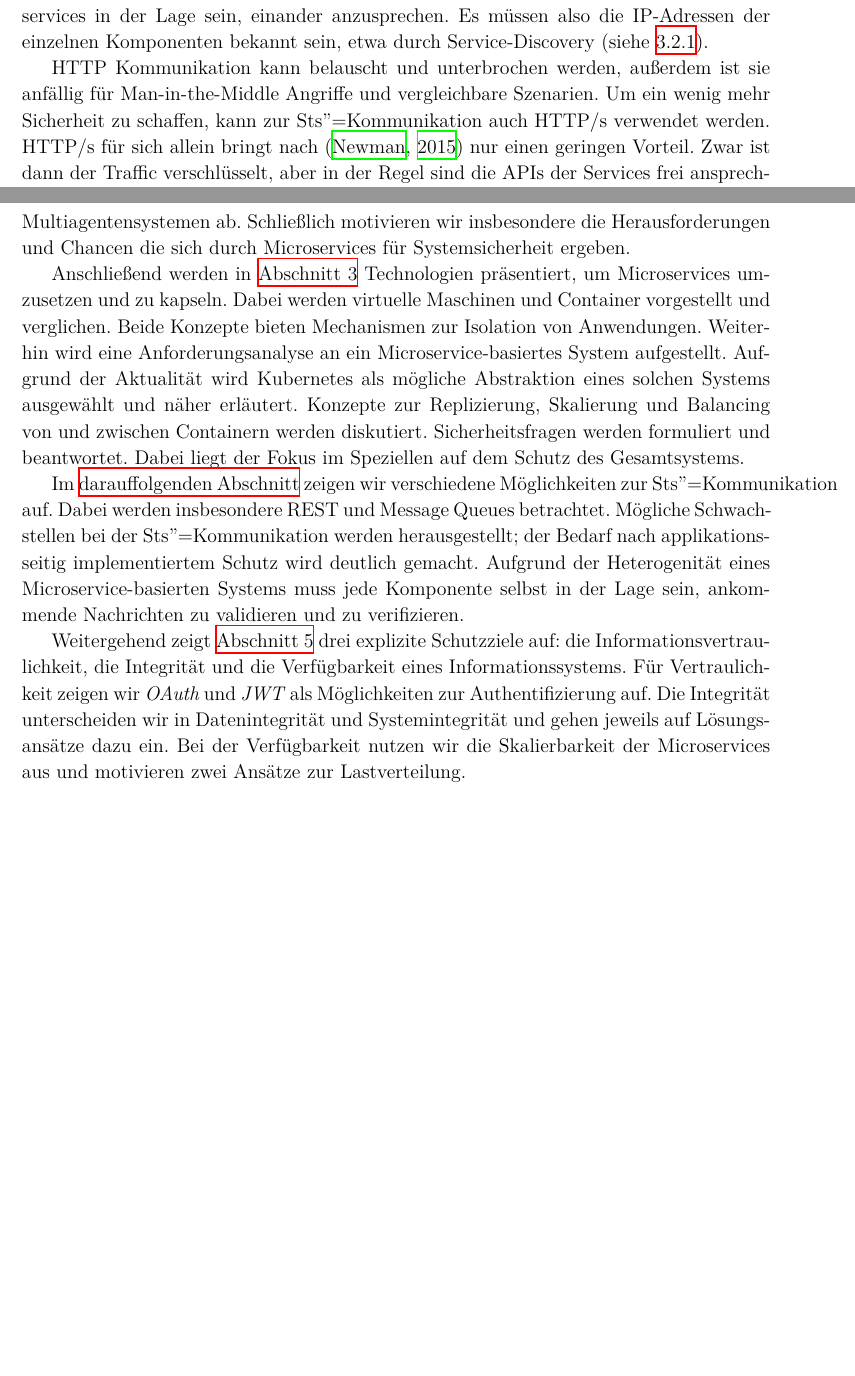
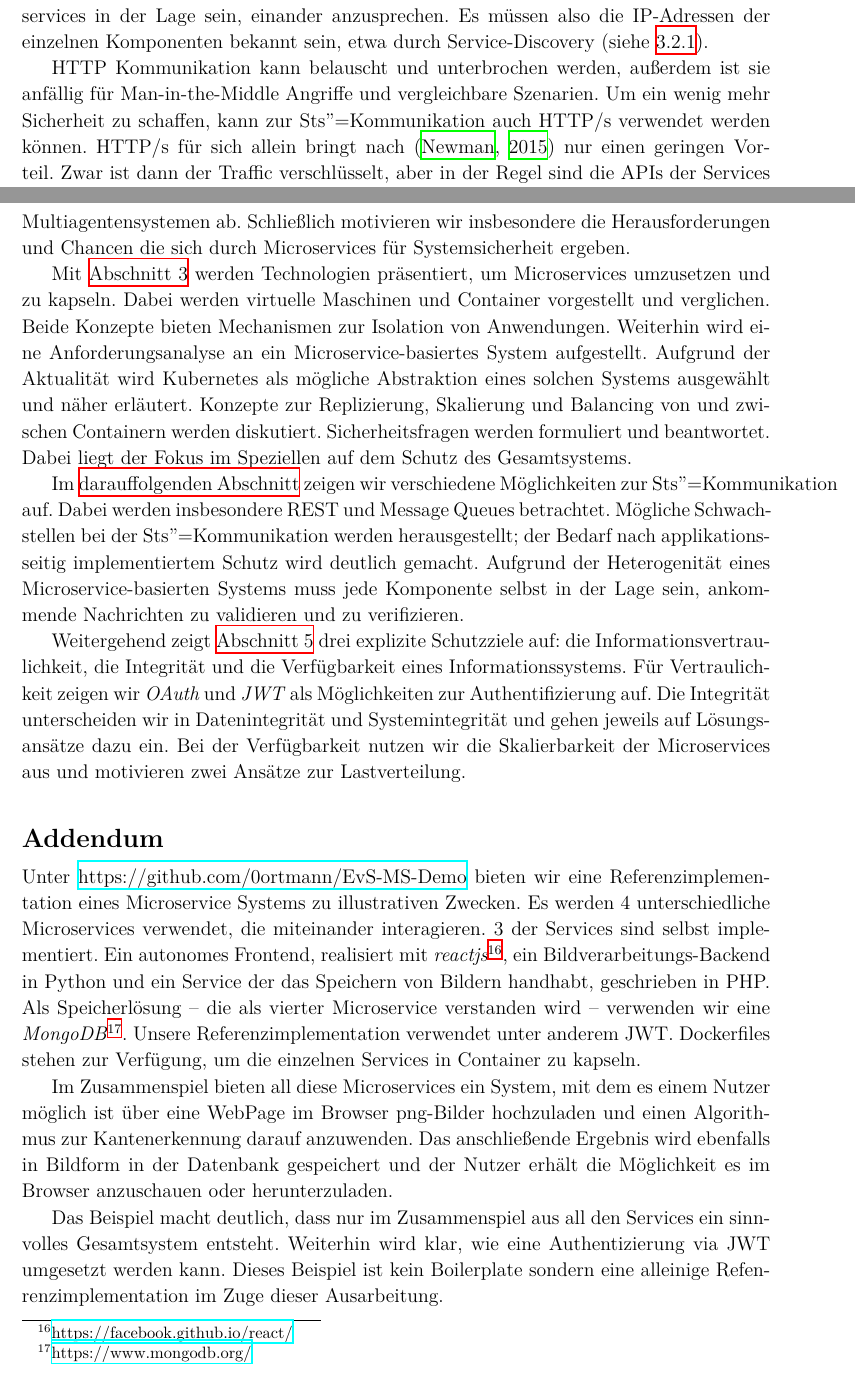
Before and after one commit to 0ortmann/EvS-MS-Demo, a LaTeX paper (vortrag/paper.tex, which reads vortrag/tex/addendum.tex, vortrag/tex/kommunikation.tex, vortrag/tex/zusammenfassung.tex): two parts of pages 11 and 19 of 20, joined at a grey line, cut so that both start at the same text, the shorter picture padded with empty space. Compiled offline with XeLaTeX; a missing font is replaced by an installed copy or a similar font; an older LaTeX class or package is replaced by its successor.

Commit message:
Final changes, correct some typos, add addendum for refenrencing the sample implementation.

```diff
--- a/vortrag/paper.tex
+++ b/vortrag/paper.tex
@@ -108,6 +108,7 @@ Dazu strukturiert sich die Arbeit wie folgt. Zunächst wird in \autoref{sec:einf
 \include*{tex/kommunikation}
 \include*{tex/schutzziele}
 \include*{tex/zusammenfassung}
+\include*{tex/addendum}
 
 
 \nocite{*}
--- /dev/null
+++ b/vortrag/tex/addendum.tex
@@ -0,0 +1,7 @@
+\section*{Addendum}
+
+Unter \url{https://github.com/0ortmann/EvS-MS-Demo} bieten wir eine Referenzimplementation eines Microservice Systems zu illustrativen Zwecken. Es werden 4 unterschiedliche Microservices verwendet, die miteinander interagieren. 3 der Services sind selbst implementiert. Ein autonomes Frontend, realisiert mit \textit{reactjs}\footnote{\url{https://facebook.github.io/react/}}, ein Bildverarbeitungs-Backend in Python und ein Service der das Speichern von Bildern handhabt, geschrieben in PHP. Als Speicherlösung -- die als vierter Microservice verstanden wird -- verwenden wir eine \textit{MongoDB}\footnote{\url{https://www.mongodb.org/}}. Unsere Referenzimplementation verwendet unter anderem JWT. Dockerfiles stehen zur Verfügung, um die einzelnen Services in Container zu kapseln.
+
+Im Zusammenspiel bieten all diese Microservices ein System, mit dem es einem Nutzer möglich ist über eine WebPage im Browser png-Bilder hochzuladen und einen Algorithmus zur Kantenerkennung darauf anzuwenden. Das anschließende Ergebnis wird ebenfalls in Bildform in der Datenbank gespeichert und der Nutzer erhält die Möglichkeit es im Browser anzuschauen oder herunterzuladen.
+
+Das Beispiel macht deutlich, dass nur im Zusammenspiel aus all den Services ein sinnvolles Gesamtsystem entsteht. Weiterhin wird klar, wie eine Authentizierung via JWT umgesetzt werden kann. Dieses Beispiel ist kein Boilerplate sondern eine alleinige Refenrenzimplementation im Zuge dieser Ausarbeitung.
--- a/vortrag/tex/kommunikation.tex
+++ b/vortrag/tex/kommunikation.tex
@@ -15,7 +15,7 @@ REST ist die Kurzschreibweise für „Representational State Transfer“, eine z
 
 Im Microservice Kontext lässt sich REST hervorragend für \stscom\ verwenden \cite{Fowler+14}. Dabei wird in der Regel das HTTP Protokoll verwendet. Um über REST Schnittstellen kommunizieren zu können, müssen die jeweiligen Microservices in der Lage sein, einander anzusprechen. Es müssen also die IP-Adressen der einzelnen Komponenten bekannt sein, etwa durch Service-Discovery (siehe \ref{subsec:arch-requirements}).
 
-HTTP Kommunikation kann belauscht und unterbrochen werden, außerdem ist sie anfällig für Man-in-the-Middle Angriffe und vergleichbare Szenarien. Um ein wenig mehr Sicherheit zu schaffen, kann zur \stscom\ auch HTTP/s verwendet werden. HTTP/s für sich allein bringt nach \cite{newman2015} nur einen geringen Vorteil. Zwar ist dann der Traffic verschlüsselt, aber in der Regel sind die APIs der Services frei ansprechbar. Daher wird zusätlich empfohlen, dass die einzelnen Microservices sich bei anderen authentizieren. Ein solider und einfacher Ansatz wäre etwa Basic-Auth über HTTP/s. Die Übetragung von Username und Passwort erfolgt verschlüsselt; es kann sichergestellt werden, dass nur berechtigte Services anderen Services Nachrichten schicken dürfen. Außerdem kann zu späteren Zeitpunkten anhand von Logs und Usernamen nachgewiesen werden, wann und zwischen welchen Services eine Kommunikation stattgefunden hat. Im folgenden Kapitel werden wir Verfahren zum Schutz und zur Authentizierung detaillierter behandeln.
+HTTP Kommunikation kann belauscht und unterbrochen werden, außerdem ist sie anfällig für Man-in-the-Middle Angriffe und vergleichbare Szenarien. Um ein wenig mehr Sicherheit zu schaffen, kann zur \stscom\ auch HTTP/s verwendet werden können. HTTP/s für sich allein bringt nach \cite{newman2015} nur einen geringen Vorteil. Zwar ist dann der Traffic verschlüsselt, aber in der Regel sind die APIs der Services frei ansprechbar. Daher wird zusätlich empfohlen, dass die einzelnen Microservices sich bei anderen authentizieren. Ein solider und einfacher Ansatz wäre etwa Basic-Auth über HTTP/s. Die Übetragung von Username und Passwort erfolgt verschlüsselt; es kann sichergestellt werden, dass nur berechtigte Services anderen Services Nachrichten schicken dürfen. Außerdem kann zu späteren Zeitpunkten anhand von Logs und Usernamen nachgewiesen werden, wann und zwischen welchen Services eine Kommunikation stattgefunden hat. Im folgenden Kapitel werden wir Verfahren zum Schutz und zur Authentizierung detaillierter behandeln.
 
 REST eignet sich für Microservice-basierte Systeme insbesondere, wenn der Bedarf nach synchroner Kommunikation gegeben ist. Nachdem ein Service mit einem Request angesprochen wurde, erwartet der Anfragende eine entsprechende Antwort. Als Übertragungsformat kommen meist leichtgewichtige und ausdrucksstarke Text-Formate zum Einsatz wie JSON und XML. Von Vorteil ist auch, dass es eine breite Unterstüzung in Form von Frameworks und HTTP Clients gibt, sodass meist nur minimaler Overhead entsteht, um einer Software-Komponente zu ermöglichen via REST zu kommunizieren.
 
--- a/vortrag/tex/zusammenfassung.tex
+++ b/vortrag/tex/zusammenfassung.tex
@@ -5,7 +5,7 @@ Dieser Aufsatz gibt einen groben Überblick über das Modell der Microservices u
 
 Danach geht der \hyperref[sec:einführung]{zweite Abschnitt} auf die Eigenschaften von Microservice-Systemen ein. Es werden eingehend die Prinzipien der Kohäsion, der Autonomie und der Kooperation besprochen und deren Auswirkungen auf die Entwicklung diskutiert. Außerdem grenzen wir Microservices von anderen Modellen, wie etwa serviceorientierten Architekturen oder Multiagentensystemen ab. Schließlich motivieren wir insbesondere die Herausforderungen und Chancen die sich durch Microservices für Systemsicherheit ergeben.
 
-Anschließend werden in \autoref{sec:ms-arch-sec} Technologien präsentiert, um Microservices umzusetzen und zu kapseln. Dabei werden virtuelle Maschinen und Container vorgestellt und verglichen. Beide Konzepte bieten Mechanismen zur Isolation von Anwendungen. Weiterhin wird eine Anforderungsanalyse an ein Microservice-basiertes System aufgestellt. Aufgrund der Aktualität wird Kubernetes als mögliche Abstraktion eines solchen Systems ausgewählt und näher erläutert. Konzepte zur Replizierung, Skalierung und Balancing von und zwischen Containern werden diskutiert. Sicherheitsfragen werden formuliert und beantwortet. Dabei liegt der Fokus im Speziellen auf dem Schutz des Gesamtsystems.
+Mit \autoref{sec:ms-arch-sec} werden Technologien präsentiert, um Microservices umzusetzen und zu kapseln. Dabei werden virtuelle Maschinen und Container vorgestellt und verglichen. Beide Konzepte bieten Mechanismen zur Isolation von Anwendungen. Weiterhin wird eine Anforderungsanalyse an ein Microservice-basiertes System aufgestellt. Aufgrund der Aktualität wird Kubernetes als mögliche Abstraktion eines solchen Systems ausgewählt und näher erläutert. Konzepte zur Replizierung, Skalierung und Balancing von und zwischen Containern werden diskutiert. Sicherheitsfragen werden formuliert und beantwortet. Dabei liegt der Fokus im Speziellen auf dem Schutz des Gesamtsystems.
 
 Im \hyperref[sec:kommunikation]{darauffolgenden Abschnitt} zeigen wir verschiedene Möglichkeiten zur \stscom auf. Dabei werden insbesondere REST und Message Queues betrachtet. Mögliche Schwachstellen bei der \stscom werden herausgestellt; der Bedarf nach applikationsseitig implementiertem Schutz wird deutlich gemacht. Aufgrund der Heterogenität eines Microservice-basierten Systems muss jede Komponente selbst in der Lage sein, ankommende Nachrichten zu validieren und zu verifizieren.
 
```
Also changed, not shown: vortrag/tex/architektur.tex (+1 -1 lines), vortrag/tex/einfuehrung.tex (+2 -2 lines), vortrag/tex/schutzziele.tex (+4 -4 lines), vortrag/tex/kommunikation.tex (2 more changed lines), 2 other files.
